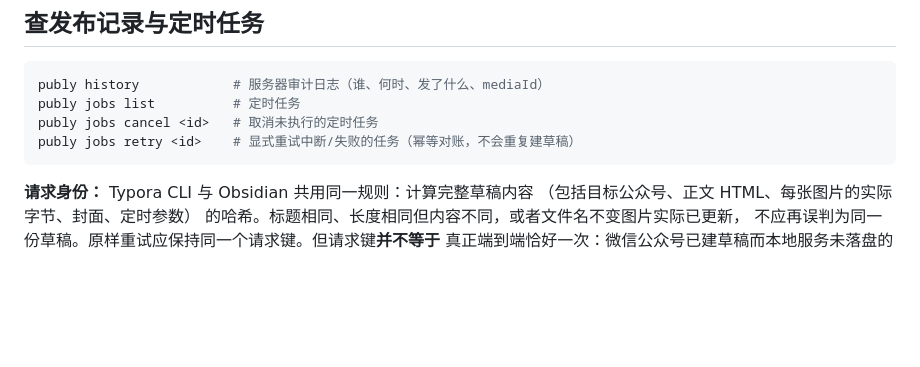
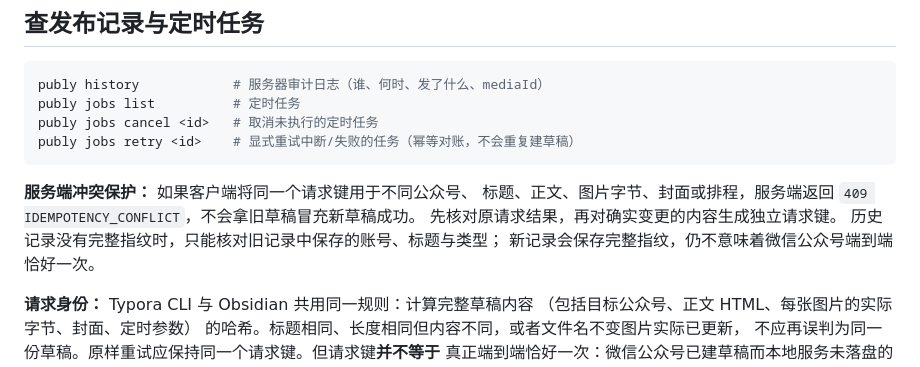
Before and after one commit to turinglambdaai/publy, a Markdown page: docs/guide.zh-CN.md, the part around the change. GitHub-like rendering; blank space fills up the shorter version.

Commit message:
docs(wechat): explain server 409 conflicts and residual old-record limits

````diff
--- a/docs/guide.zh-CN.md
+++ b/docs/guide.zh-CN.md
@@ -245,6 +245,13 @@ publy jobs cancel <id>   # 取消未执行的定时任务
 publy jobs retry <id>    # 显式重试中断/失败的任务（幂等对账，不会重复建草稿）
 ```
 
+**服务端冲突保护：** 如果客户端将同一个请求键用于不同公众号、
+标题、正文、图片字节、封面或排程，服务端返回
+`409 IDEMPOTENCY_CONFLICT`，不会拿旧草稿冒充新草稿成功。
+先核对原请求结果，再对确实变更的内容生成独立请求键。
+历史记录没有完整指纹时，只能核对旧记录中保存的账号、标题与类型；
+新记录会保存完整指纹，仍不意味着微信公众号端到端恰好一次。
+
 **请求身份：** Typora CLI 与 Obsidian 共用同一规则：计算完整草稿内容
 （包括目标公众号、正文 HTML、每张图片的实际字节、封面、定时参数）
 的哈希。标题相同、长度相同但内容不同，或者文件名不变图片实际已更新，
````
